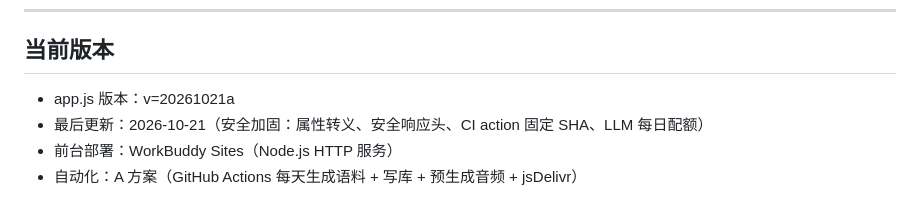
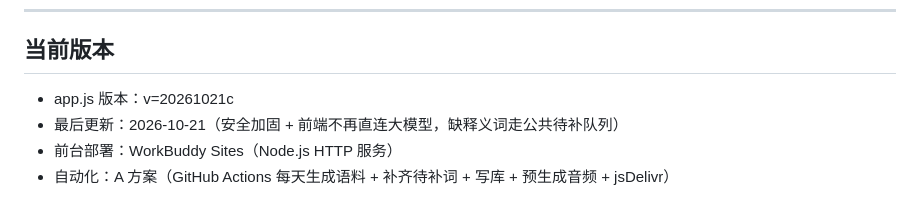
Before and after one commit to CafeNoir-star/daily-english, a Markdown page: PROJECT_README.md, the part around the change. GitHub-like rendering.

```diff
--- a/PROJECT_README.md
+++ b/PROJECT_README.md
@@ -175,7 +175,7 @@ oauthRelayBaseUrl: https://www.workbuddy.cn/v2/as/genie-baas/oauth
 
 ## 当前版本
 
-- app.js 版本：v=20261021a
-- 最后更新：2026-10-21（安全加固：属性转义、安全响应头、CI action 固定 SHA、LLM 每日配额）
+- app.js 版本：v=20261021c
+- 最后更新：2026-10-21（安全加固 + 前端不再直连大模型，缺释义词走公共待补队列）
 - 前台部署：WorkBuddy Sites（Node.js HTTP 服务）
-- 自动化：A 方案（GitHub Actions 每天生成语料 + 写库 + 预生成音频 + jsDelivr）
+- 自动化：A 方案（GitHub Actions 每天生成语料 + 补齐待补词 + 写库 + 预生成音频 + jsDelivr）
```
Also changed, not shown: docs/deployment-and-automation.md (+54 -0 lines).
